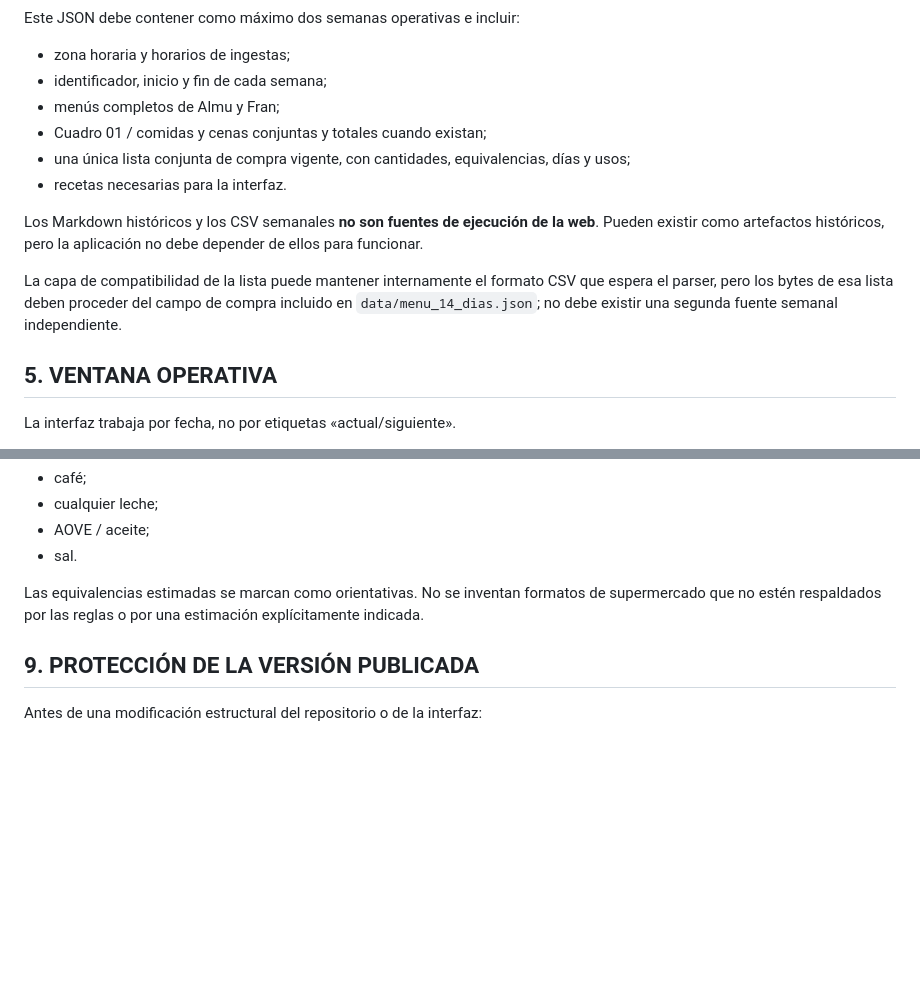
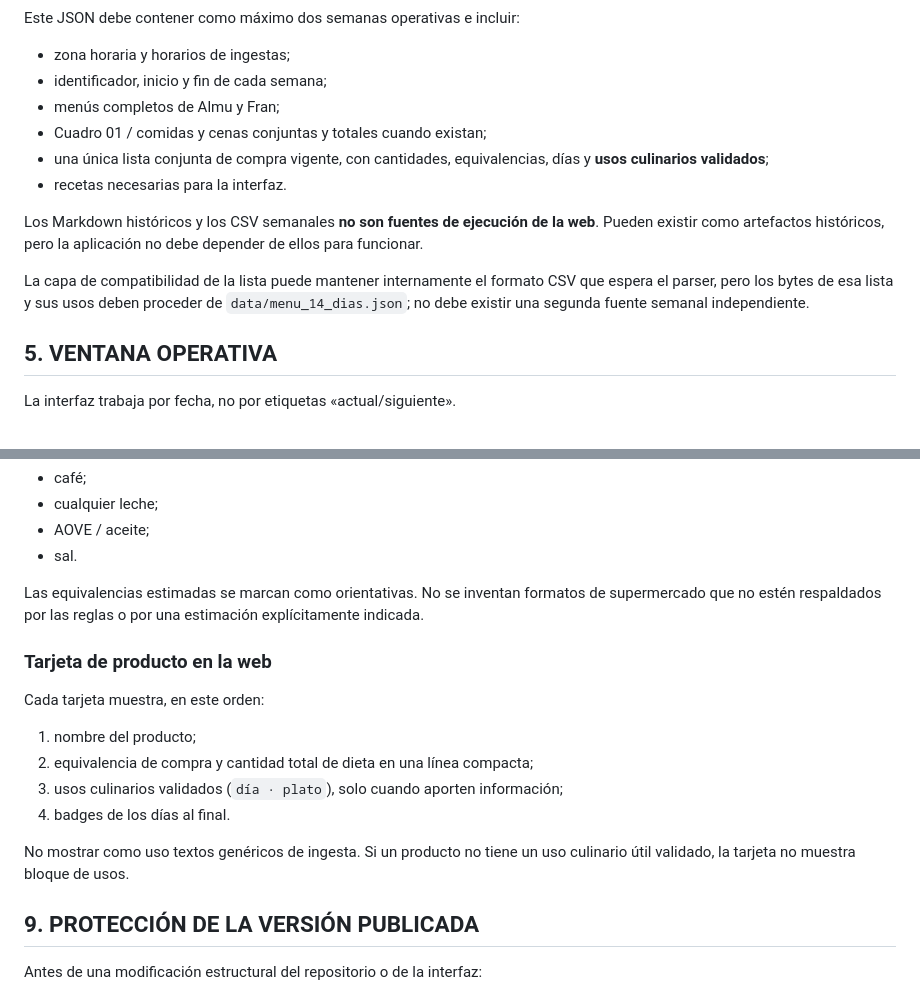
Before and after one commit to farrsa2/dieta, a Markdown page: INSTRUCCIONES_PROYECTO.md, 2 parts joined by grey strips. Drawn GitHub-style; blank space fills up the shorter version.

```diff
--- a/INSTRUCCIONES_PROYECTO.md
+++ b/INSTRUCCIONES_PROYECTO.md
@@ -70,12 +123,12 @@ Este JSON debe contener como máximo dos semanas operativas e incluir:
 - identificador, inicio y fin de cada semana;
 - menús completos de Almu y Fran;
 - Cuadro 01 / comidas y cenas conjuntas y totales cuando existan;
-- una única lista conjunta de compra vigente, con cantidades, equivalencias, días y usos;
+- una única lista conjunta de compra vigente, con cantidades, equivalencias, días y **usos culinarios validados**;
 - recetas necesarias para la interfaz.
 
 Los Markdown históricos y los CSV semanales **no son fuentes de ejecución de la web**. Pueden existir como artefactos históricos, pero la aplicación no debe depender de ellos para funcionar.
 
-La capa de compatibilidad de la lista puede mantener internamente el formato CSV que espera el parser, pero los bytes de esa lista deben proceder del campo de compra incluido en `data/menu_14_dias.json`; no debe existir una segunda fuente semanal independiente.
+La capa de compatibilidad de la lista puede mantener internamente el formato CSV que espera el parser, pero los bytes de esa lista y sus usos deben proceder de `data/menu_14_dias.json`; no debe existir una segunda fuente semanal independiente.
 
 ## 5. VENTANA OPERATIVA
 
@@ -145,6 +198,17 @@ Exclusiones permanentes de la lista de compra:
 
 Las equivalencias estimadas se marcan como orientativas. No se inventan formatos de supermercado que no estén respaldados por las reglas o por una estimación explícitamente indicada.
 
+### Tarjeta de producto en la web
+
+Cada tarjeta muestra, en este orden:
+
+1. nombre del producto;
+2. equivalencia de compra y cantidad total de dieta en una línea compacta;
+3. usos culinarios validados (`día · plato`), solo cuando aporten información;
+4. badges de los días al final.
+
+No mostrar como uso textos genéricos de ingesta. Si un producto no tiene un uso culinario útil validado, la tarjeta no muestra bloque de usos.
+
 ## 9. PROTECCIÓN DE LA VERSIÓN PUBLICADA
 
 Antes de una modificación estructural del repositorio o de la interfaz:
```
Also changed, not shown: other parts of INSTRUCCIONES_PROYECTO.md (+60 -7 lines).
